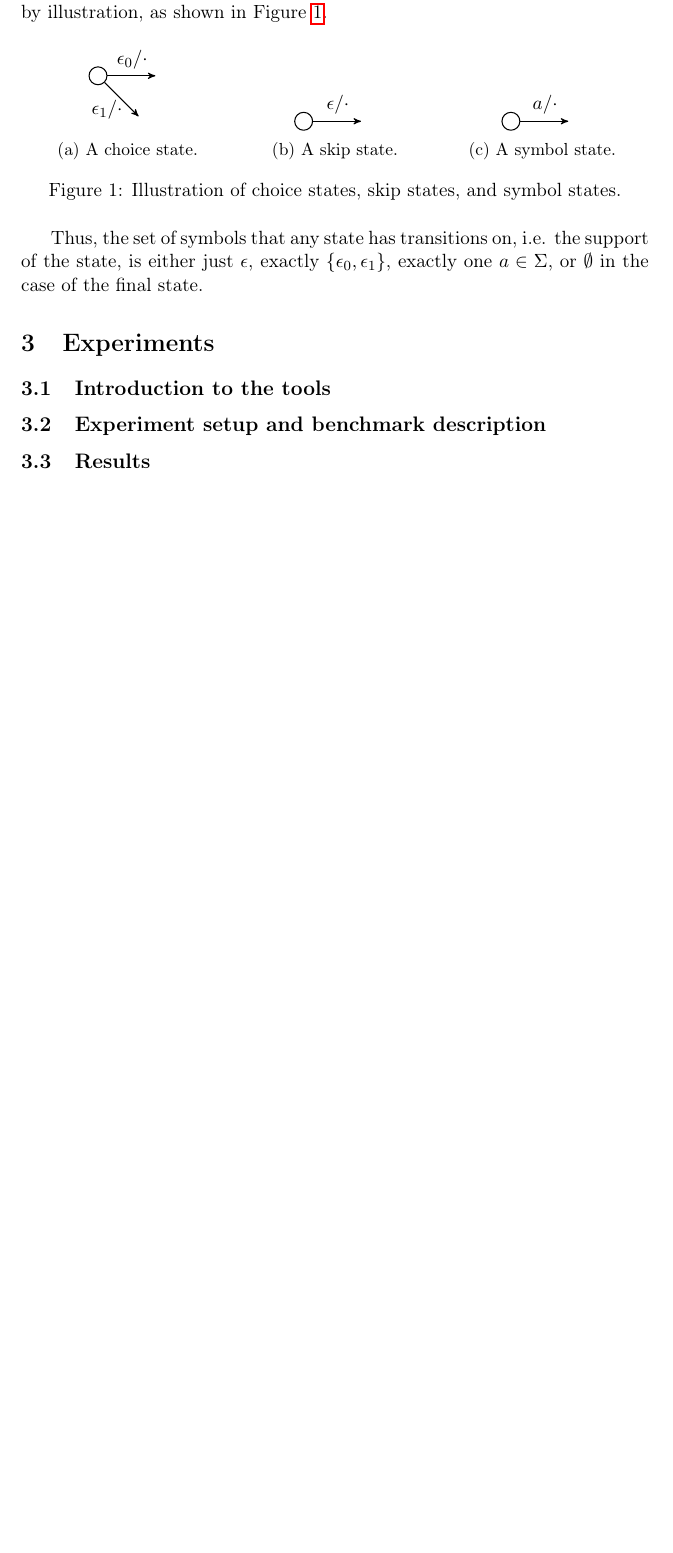
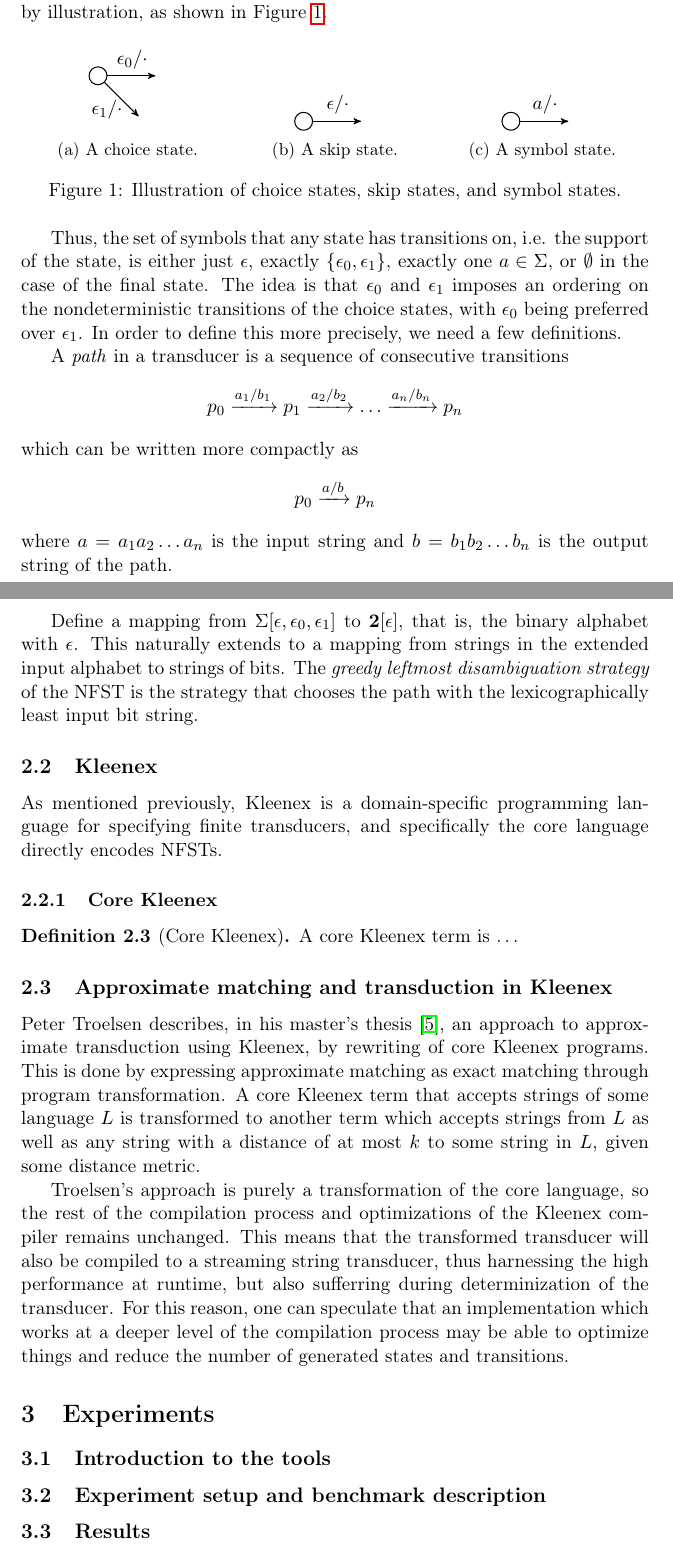
Before and after one commit to ahovgaard/TiPL-kleenex-approx, a LaTeX paper (report/main.tex, which reads report/background.tex): part of page 2 of 4 before the commit and two parts of pages 2 and 3 of 5 after it, the two joined at a grey line, cut so that both start at the same text, the shorter picture padded with empty space. Compiled offline with pdfLaTeX.

Commit message:
a bit more work on report

```diff
--- a/report/background.tex
+++ b/report/background.tex
@@ -101,11 +101,78 @@ illustration, as shown in Figure~\ref{fig:nfst-states}.
 
 Thus, the set of symbols that any state has transitions on, i.e. the support of
 the state, is either just $\epsilon$, exactly $\{\epsilon_0, \epsilon_1\}$,
-exactly one $a \in \Sigma$, or $\emptyset$ in the case of the final
-state. % Therefore, an NFST is deterministic...
+exactly one $a \in \Sigma$, or $\emptyset$ in the case of the final state. The
+idea is that $\epsilon_0$ and $\epsilon_1$ imposes an ordering on the
+nondeterministic transitions of the choice states, with $\epsilon_0$ being
+preferred over $\epsilon_1$. In order to define this more precisely, we need a
+few definitions.
+
+A \emph{path} in a transducer is a sequence of consecutive
+transitions
+\[
+  p_0 \xrightarrow{a_1/b_1} p_1 \xrightarrow{a_2/b_2} \dots
+  \xrightarrow{a_n/b_n} p_n
+\]
+which can be written more compactly as
+\[
+  p_0 \xrightarrow{a/b} p_n
+\]
+where $a = a_1a_2 \dots a_n$ is the input string and $b = b_1b_2 \dots b_n$ is
+the output string of the path.
+
+Define a mapping from $\Sigma[\epsilon, \epsilon_0, \epsilon_1]$ to
+$\mathbf{2}[\epsilon]$, that is, the binary alphabet with $\epsilon$. This
+naturally extends to a mapping from strings in the extended input alphabet to
+strings of bits. The \emph{greedy leftmost disambiguation strategy} of the NFST
+is the strategy that chooses the path with the lexicographically least input
+bit string.
+
+% Thus, if we define a mapping from
+% $\Sigma[\epsilon, \epsilon_0, \epsilon_1]$ to the binary alphabet with
+% $\epsilon$, $\mathbf{2}[\epsilon]$, i.e. strings of bits, then the \emph{greedy
+%   leftmost disambiguation strategy} of the NFST is the strategy that chooses
+% the path with the lexicographically least bit string.
+
+% \[
+%   |\epsilon_0| = 0, \quad |\epsilon_1| = 1, \quad |a| = \epsilon, \forall a
+%   \in \Sigma[\epsilon]
+% \]
+
+\subsection{Kleenex}
+
+As mentioned previously, Kleenex is a domain-specific programming language for
+specifying finite transducers, and specifically the core language directly
+encodes NFSTs.
+
+\subsubsection{Core Kleenex}
+
+\begin{definition}[Core Kleenex]
+  A core Kleenex term is  \dots
+\end{definition}
 
 
+\subsection{Approximate matching and transduction in Kleenex}
 
+Peter Troelsen describes, in his master's
+thesis~\cite{troelsen2016approximate}, an approach to approximate transduction
+using Kleenex, by rewriting of core Kleenex programs. This is done by
+expressing approximate matching as exact matching through program
+transformation. A core Kleenex term that accepts strings of some language $L$
+is transformed to another term which accepts strings from $L$ as well as any
+string with a distance of at most $k$ to some string in $L$, given some
+distance metric.
+
+Troelsen's approach is purely a transformation of the core language, so the
+rest of the compilation process and optimizations of the Kleenex compiler
+remains unchanged. This means that the transformed transducer will also be
+compiled to a streaming string transducer, thus harnessing the high performance
+at runtime, but also sufferring during determinization of the transducer. For
+this reason, one can speculate that an implementation which works at a deeper
+level of the compilation process may be able to optimize things and reduce the
+number of generated states and transitions.
+
+% for instance by counting the errors instead of encoding the number of allowed
+% errors directly in the program grammar
 
 
 %%% Local Variables:
```
Also changed, not shown: report/tipl.bib (+11 -3 lines), report/background.tex (2 more changed lines).
